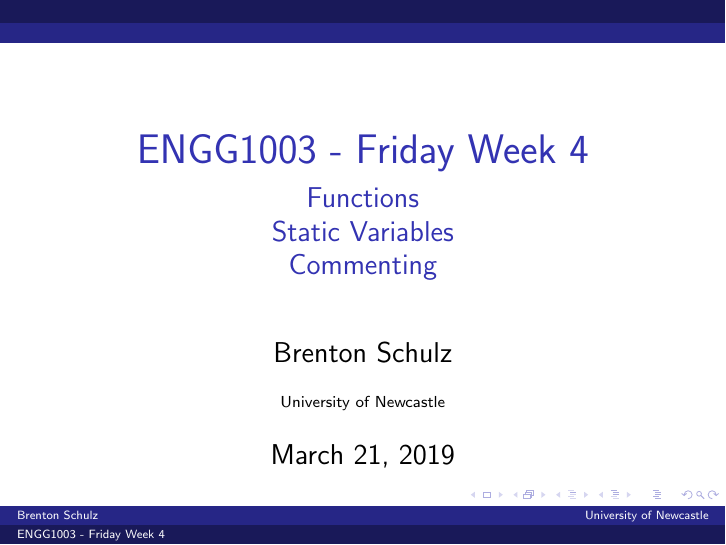
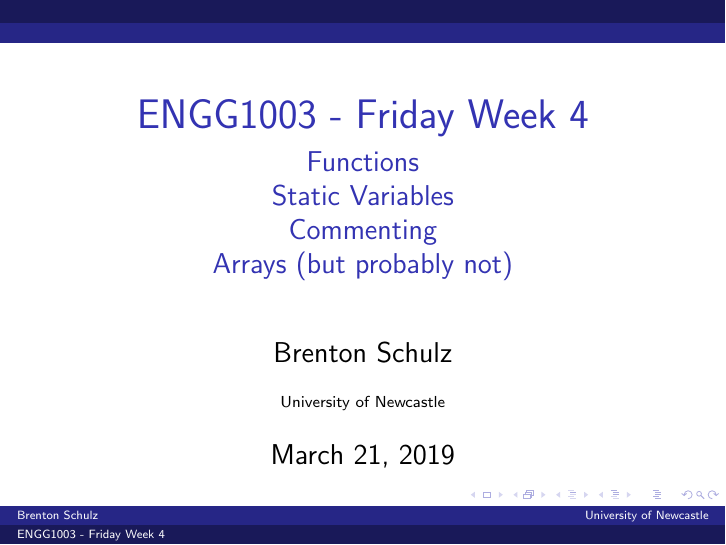
Before and after one commit to bschulznewy/engg1003, LaTeX slides (Lectures/Wk4/Wk4Fri.tex): page 1 of 67. Compiled offline with pdfLaTeX.

Commit message:
Changed wk4 friday lecture title

```diff
--- a/Lectures/Wk4/Wk4Fri.tex
+++ b/Lectures/Wk4/Wk4Fri.tex
@@ -69,7 +69,7 @@
 \lstset{framextopmargin=50pt,tabsize=2}
 
 \title{ENGG1003 - Friday Week 4}
-\subtitle{Functions\\Static Variables\\Commenting}
+\subtitle{Functions\\Static Variables\\Commenting\\Arrays (but probably not)}
 \author{Brenton Schulz}
 \institute{University of Newcastle}
 \date{\today}
```
Also changed, not shown: Lectures/Wk4/Wk4Fri.pdf.
